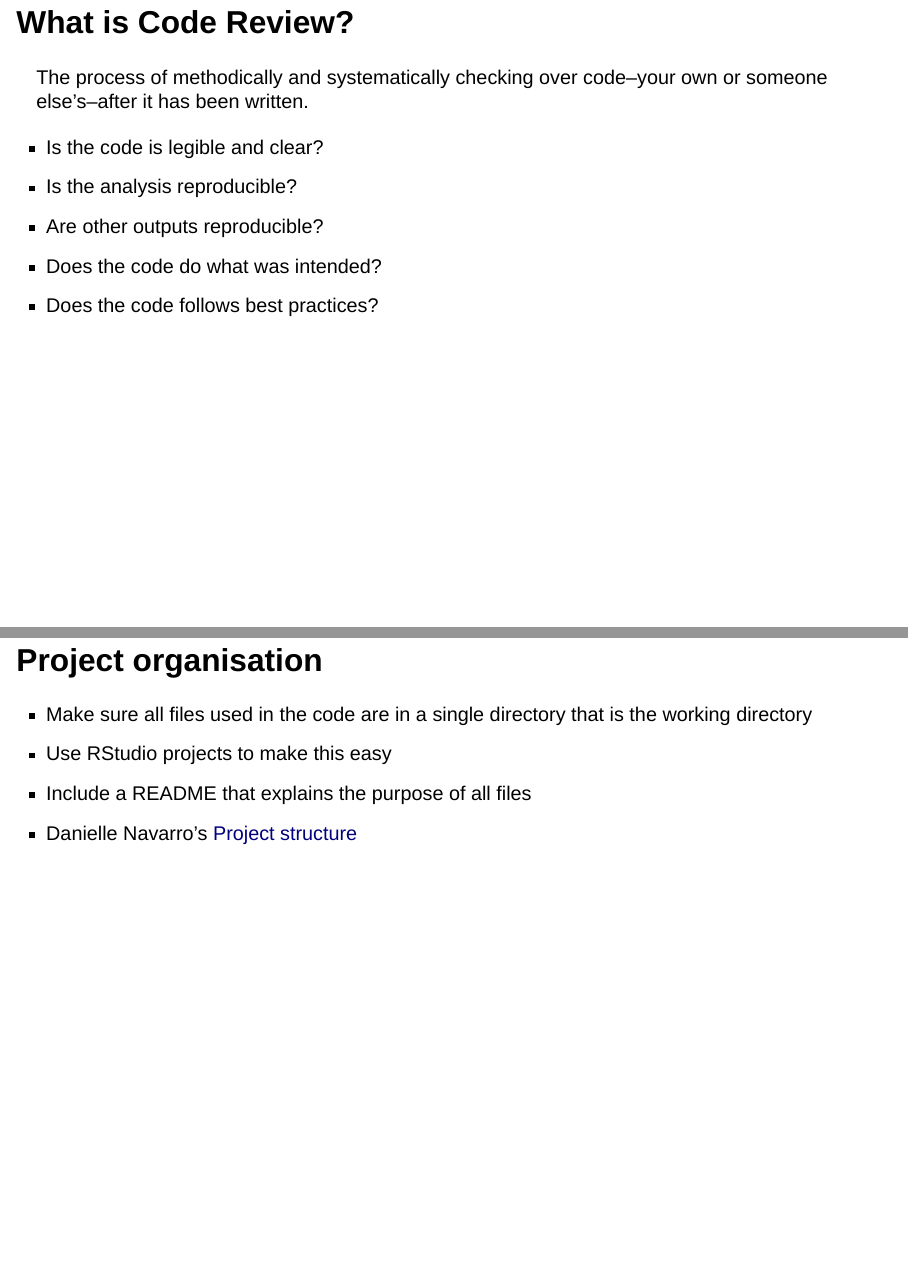
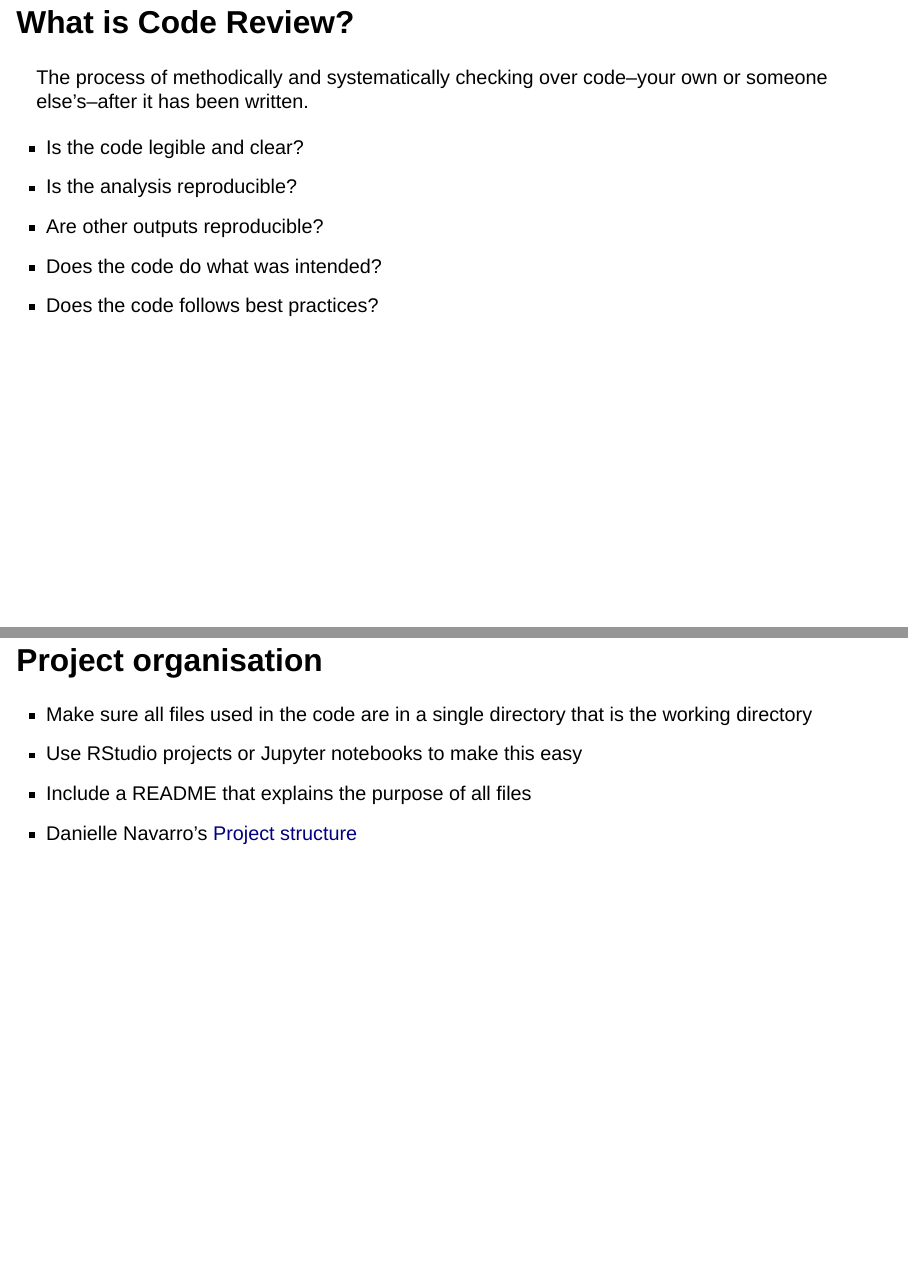
Before and after one commit to debruine/talks, a Quarto document (code-review/index.qmd): pages 7 and 18 of 27, joined at a grey line. Rendered offline with R 4.5, knitr and Pandoc in place of Quarto, with nearby package versions; drawn as Slidy slides in place of the format the file asks for; code that draws random numbers runs with fixed seeds of ours; some code elsewhere in the file could not run offline.

Commit message:
typo fixes

```diff
--- a/code-review/index.qmd
+++ b/code-review/index.qmd
@@ -60,7 +60,7 @@ Of 62 Registered Reports in psychology published from 2014--2018, 36 had data an
 
 The process of methodically and systematically checking over code--your own or someone else's--after it has been written.
 
--   Is the code is legible and clear?
+-   Is the code legible and clear?
 -   Is the analysis reproducible?
 -   Are other outputs reproducible?
 -   Does the code do what was intended?
@@ -217,7 +217,7 @@ Do not rely on code review to assess the appropriateness of your scientific deci
 ## Project organisation
 
 * Make sure all files used in the code are in a single directory that is the working directory
-* Use RStudio projects to make this easy
+* Use RStudio projects or Jupyter notebooks to make this easy
 * Include a README that explains the purpose of all files
 * Danielle Navarro's [Project structure](https://djnavarro.net/slides-project-structure/)
 
```
Also changed, not shown: code-review/index.html.
